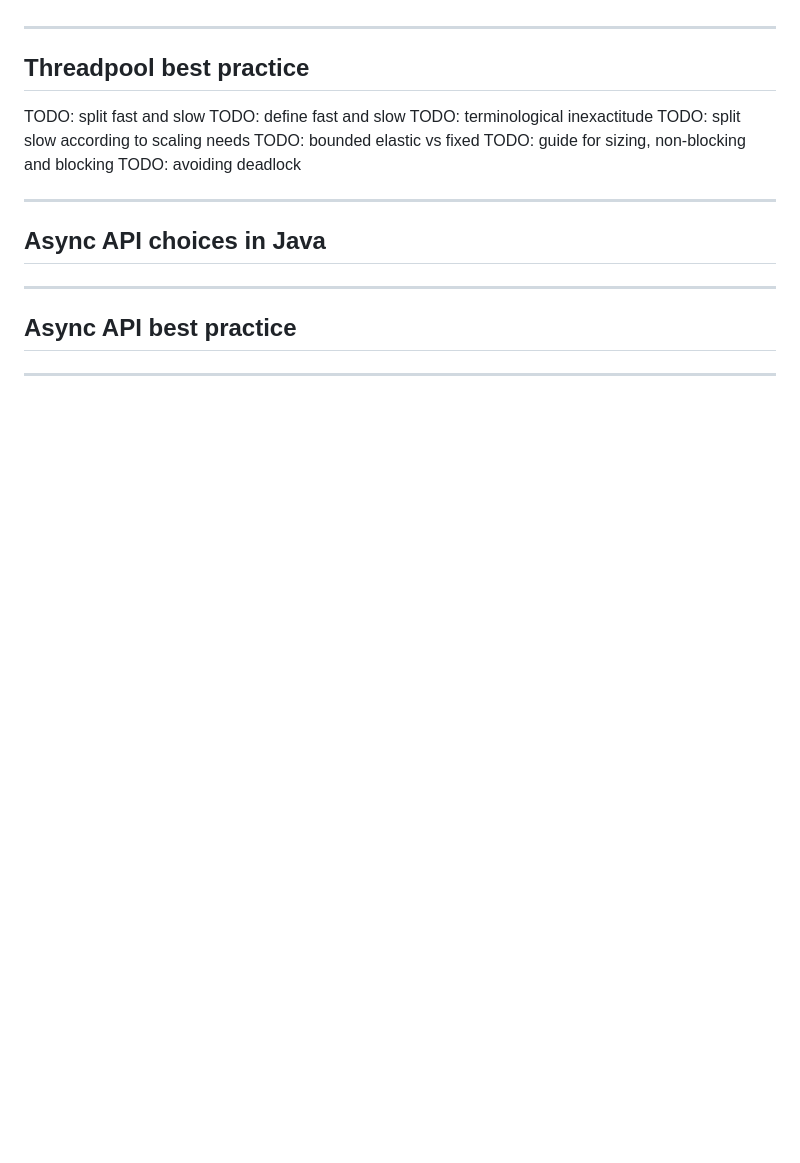
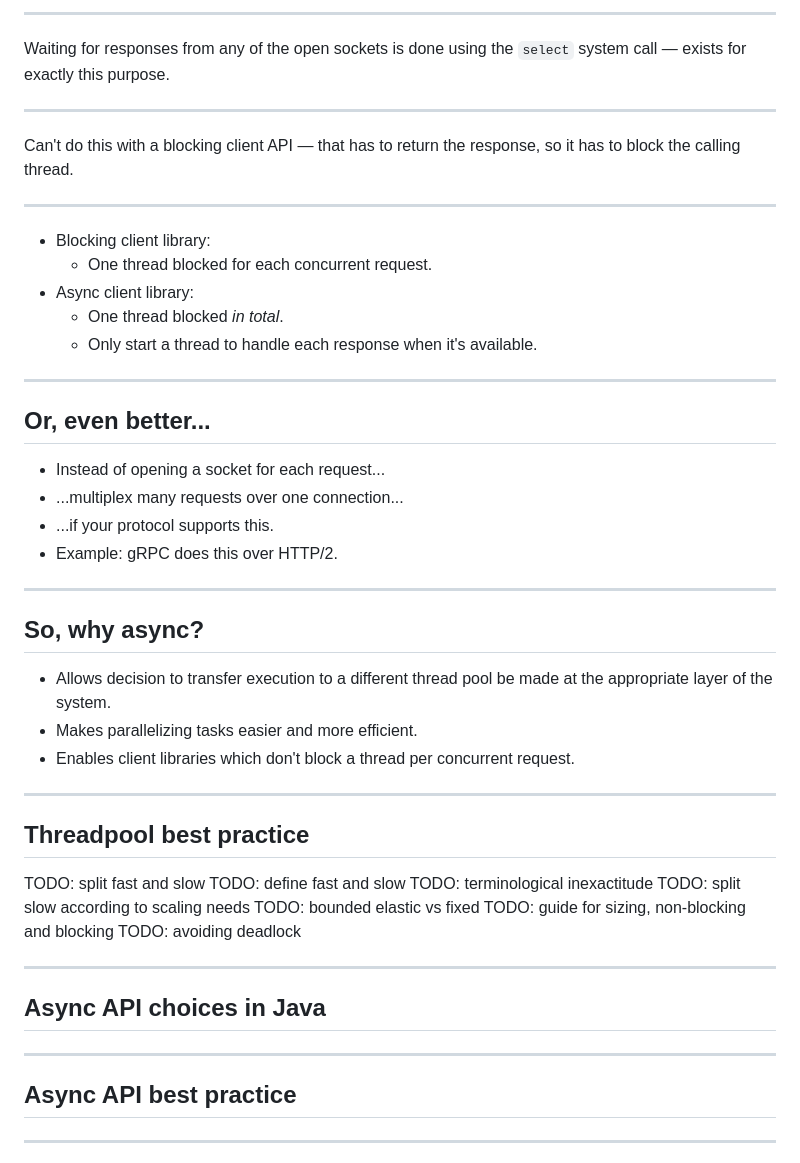
Before and after one commit to PeteGillin/pete-docs, a Markdown page: slides/async/slides.md, the part around one of its changes. Drawn GitHub-style; blank space fills up the shorter version.

```diff
--- a/slides/async/slides.md
+++ b/slides/async/slides.md
@@ -355,3 +412,38 @@ TODO: multiplexing
+---
+
+Waiting for responses from any of the open sockets is done using the `select`
+system call — exists for exactly this purpose.
+
+---
+
+Can't do this with a blocking client API — that has to return the response, so
+it has to block the calling thread.
+
+---
+
+- Blocking client library:
+  - One thread blocked for each concurrent request.
+- Async client library:
+  - One thread blocked _in total_.
+  - Only start a thread to handle each response when it's available.
+
+---
+
+## Or, even better...
+
+- Instead of opening a socket for each request...
+- ...multiplex many requests over one connection...
+- ...if your protocol supports this.
+- Example: gRPC does this over HTTP/2.
+
+---
+
+## So, why async?
+
+- Allows decision to transfer execution to a different thread pool be made at
+  the appropriate layer of the system.
+- Makes parallelizing tasks easier and more efficient.
+- Enables client libraries which don't block a thread per concurrent request.
 
 ---
 
```
Also changed, not shown: other parts of slides/async/slides.md (+62 -5 lines).
